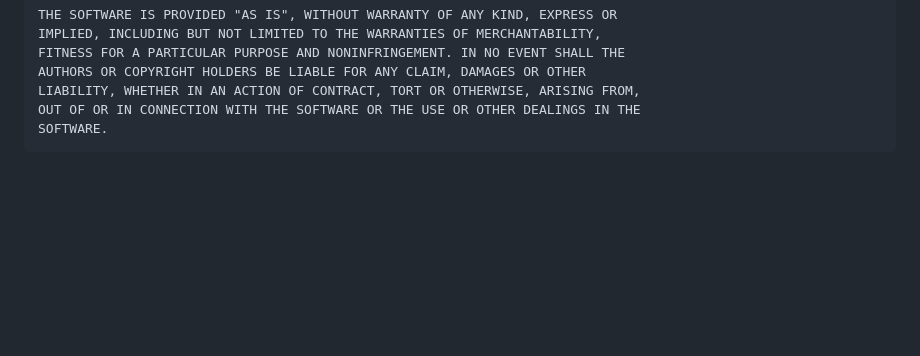
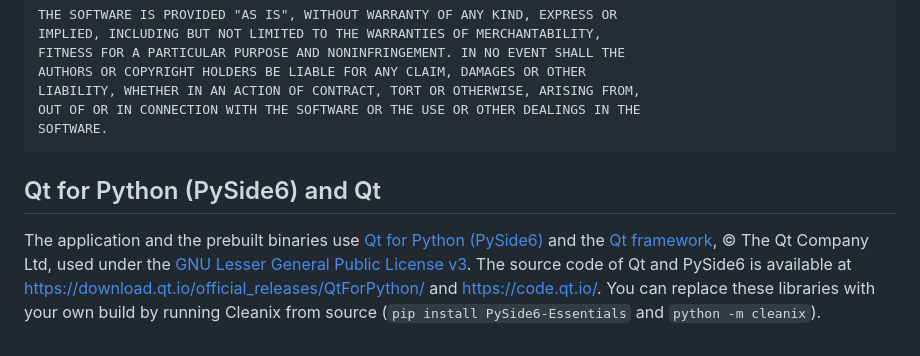
Before and after one commit to shadowdark242-dev/windows_cleaner, a Markdown page: THIRD_PARTY_NOTICES.md, the part around the change. GitHub-like rendering; blank space fills up the shorter version.

````diff
--- a/THIRD_PARTY_NOTICES.md
+++ b/THIRD_PARTY_NOTICES.md
@@ -28,3 +28,12 @@ LIABILITY, WHETHER IN AN ACTION OF CONTRACT, TORT OR OTHERWISE, ARISING FROM,
 OUT OF OR IN CONNECTION WITH THE SOFTWARE OR THE USE OR OTHER DEALINGS IN THE
 SOFTWARE.
 ```
+
+## Qt for Python (PySide6) and Qt
+
+The application and the prebuilt binaries use [Qt for Python (PySide6)](https://doc.qt.io/qtforpython/) and the
+[Qt framework](https://www.qt.io/), © The Qt Company Ltd, used under the
+[GNU Lesser General Public License v3](https://www.gnu.org/licenses/lgpl-3.0.html).
+The source code of Qt and PySide6 is available at <https://download.qt.io/official_releases/QtForPython/>
+and <https://code.qt.io/>. You can replace these libraries with your own build by running Cleanix from source
+(`pip install PySide6-Essentials` and `python -m cleanix`).
````
Also changed, not shown: README.md (+65 -50 lines), docs/custom-clean.png (added), docs/quick-clean.png (added), docs/registry.png (added), docs/settings.png (added), 9 other files.
